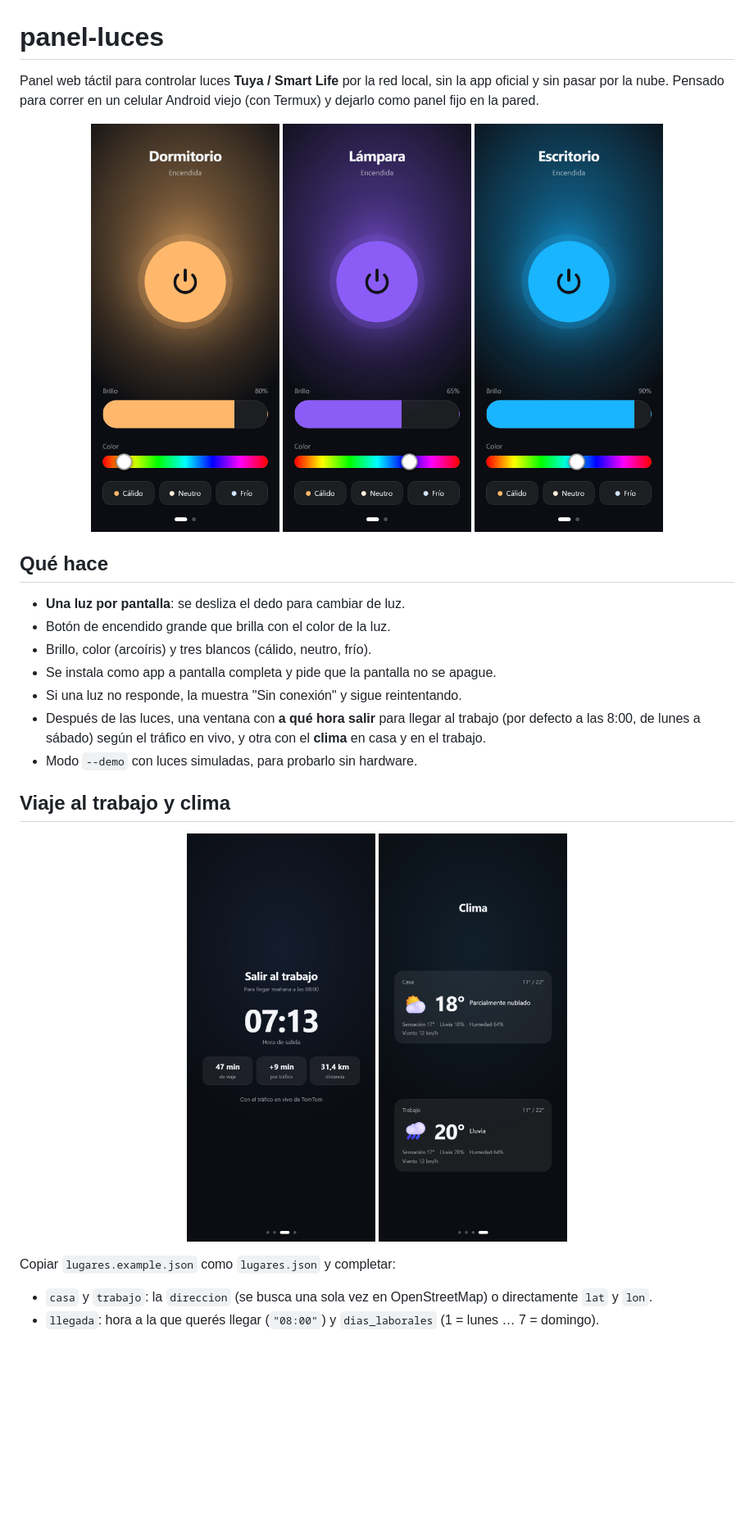
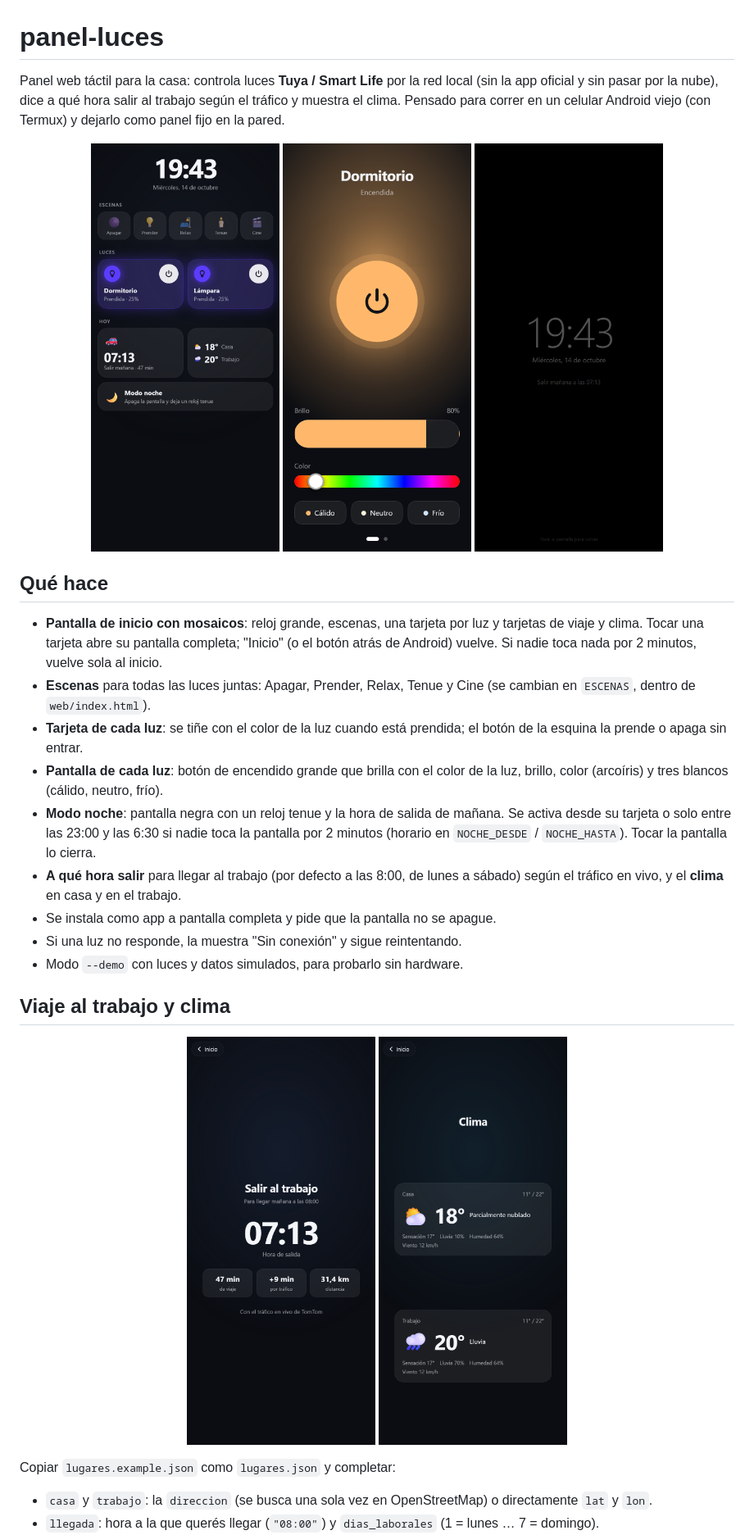
Before and after one commit to Nahuelcorsi/panel-luces, a Markdown page: README.md, the part around the change. Shown at 82% size. GitHub-like rendering; pictures changed too: docs/panel-4.png, docs/panel-5.png, docs/panel-6.png (added); blank space fills up the shorter version.

```diff
--- a/README.md
+++ b/README.md
@@ -1,21 +1,23 @@
 # panel-luces
 
-Panel web táctil para controlar luces **Tuya / Smart Life** por la red local, sin la app oficial y sin pasar por la nube. Pensado para correr en un celular Android viejo (con Termux) y dejarlo como panel fijo en la pared.
+Panel web táctil para la casa: controla luces **Tuya / Smart Life** por la red local (sin la app oficial y sin pasar por la nube), dice a qué hora salir al trabajo según el tráfico y muestra el clima. Pensado para correr en un celular Android viejo (con Termux) y dejarlo como panel fijo en la pared.
 
 <p align="center">
+  <img src="docs/panel-6.png" width="230" alt="Pantalla de inicio con escenas, luces, viaje y clima">
   <img src="docs/panel-1.png" width="230" alt="Luz en blanco cálido">
-  <img src="docs/panel-2.png" width="230" alt="Luz en violeta">
-  <img src="docs/panel-3.png" width="230" alt="Luz en celeste">
+  <img src="docs/panel-7.png" width="230" alt="Modo noche">
 </p>
 
 ## Qué hace
-- **Una luz por pantalla**: se desliza el dedo para cambiar de luz.
-- Botón de encendido grande que brilla con el color de la luz.
-- Brillo, color (arcoíris) y tres blancos (cálido, neutro, frío).
+- **Pantalla de inicio con mosaicos**: reloj grande, escenas, una tarjeta por luz y tarjetas de viaje y clima. Tocar una tarjeta abre su pantalla completa; "Inicio" (o el botón atrás de Android) vuelve. Si nadie toca nada por 2 minutos, vuelve sola al inicio.
+- **Escenas** para todas las luces juntas: Apagar, Prender, Relax, Tenue y Cine (se cambian en `ESCENAS`, dentro de `web/index.html`).
+- **Tarjeta de cada luz**: se tiñe con el color de la luz cuando está prendida; el botón de la esquina la prende o apaga sin entrar.
+- **Pantalla de cada luz**: botón de encendido grande que brilla con el color de la luz, brillo, color (arcoíris) y tres blancos (cálido, neutro, frío).
+- **Modo noche**: pantalla negra con un reloj tenue y la hora de salida de mañana. Se activa desde su tarjeta o solo entre las 23:00 y las 6:30 si nadie toca la pantalla por 2 minutos (horario en `NOCHE_DESDE` / `NOCHE_HASTA`). Tocar la pantalla lo cierra.
+- **A qué hora salir** para llegar al trabajo (por defecto a las 8:00, de lunes a sábado) según el tráfico en vivo, y el **clima** en casa y en el trabajo.
 - Se instala como app a pantalla completa y pide que la pantalla no se apague.
 - Si una luz no responde, la muestra "Sin conexión" y sigue reintentando.
-- Después de las luces, una ventana con **a qué hora salir** para llegar al trabajo (por defecto a las 8:00, de lunes a sábado) según el tráfico en vivo, y otra con el **clima** en casa y en el trabajo.
-- Modo `--demo` con luces simuladas, para probarlo sin hardware.
+- Modo `--demo` con luces y datos simulados, para probarlo sin hardware.
 
 ## Viaje al trabajo y clima
 <p align="center">
```
Also changed, not shown: 2 other files.
